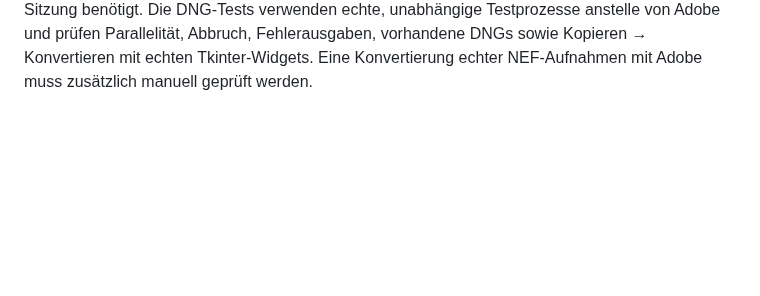
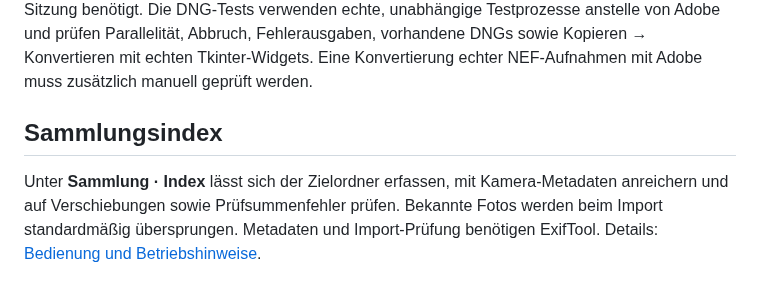
Before and after one commit to hggerdd/foto-importer, a Markdown page: README.md, the part around the change. GitHub-like rendering; blank space fills up the shorter version.

```diff
--- a/README.md
+++ b/README.md
@@ -234,3 +234,10 @@ Die DNG-Tests verwenden echte, unabhängige Testprozesse anstelle von Adobe
 und prüfen Parallelität, Abbruch, Fehlerausgaben, vorhandene DNGs sowie
 Kopieren → Konvertieren mit echten Tkinter-Widgets. Eine Konvertierung
 echter NEF-Aufnahmen mit Adobe muss zusätzlich manuell geprüft werden.
+
+## Sammlungsindex
+
+Unter **Sammlung · Index** lässt sich der Zielordner erfassen, mit Kamera-Metadaten
+anreichern und auf Verschiebungen sowie Prüfsummenfehler prüfen. Bekannte Fotos
+werden beim Import standardmäßig übersprungen. Metadaten und Import-Prüfung
+benötigen ExifTool. Details: [Bedienung und Betriebshinweise](docs/collection-index.md).
```
Also changed, not shown: docs/collection-index.md (+15 -2 lines), docs/screenshots/collection-index.png (added), 6 other files.
